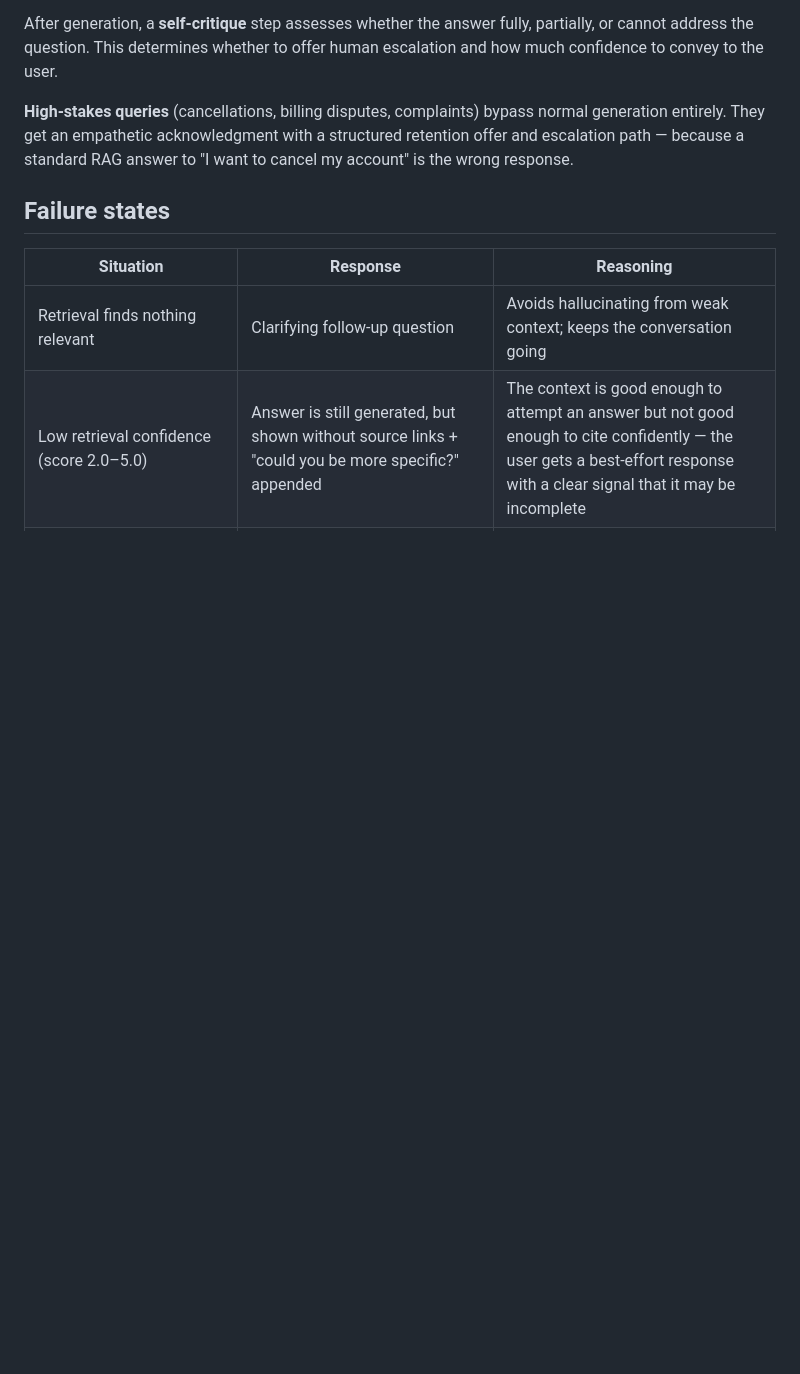
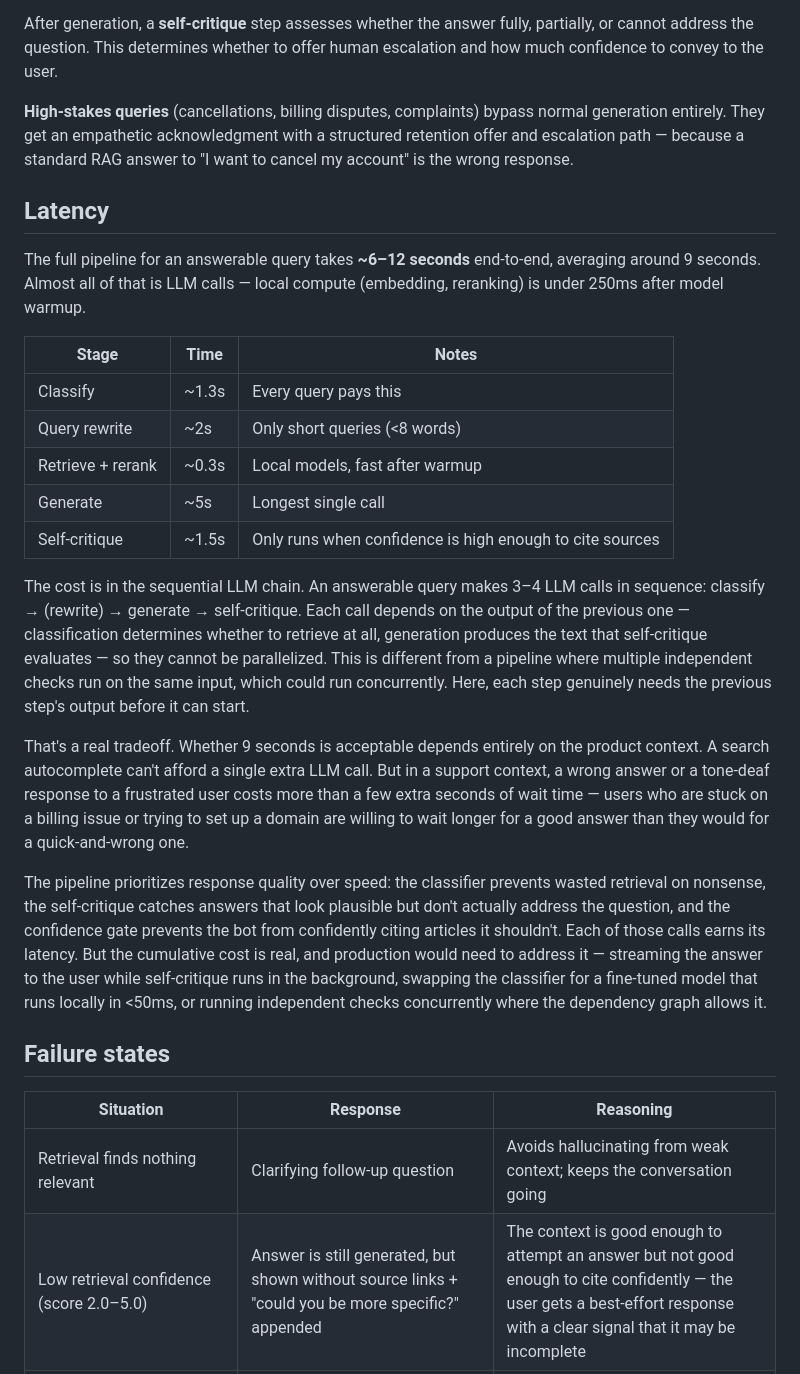
Before and after one commit to alfredpersson/rag-support-assistant, a Markdown page: README.md, the part around one of its changes. Drawn GitHub-style; blank space fills up the shorter version.

Commit message:
Improve readme and att latency section

```diff
--- a/README.md
+++ b/README.md
@@ -23,6 +30,24 @@ For queries that go through retrieval, the pipeline applies two confidence gates
 After generation, a **self-critique** step assesses whether the answer fully, partially, or cannot address the question. This determines whether to offer human escalation and how much confidence to convey to the user.
 
 **High-stakes queries** (cancellations, billing disputes, complaints) bypass normal generation entirely. They get an empathetic acknowledgment with a structured retention offer and escalation path — because a standard RAG answer to "I want to cancel my account" is the wrong response.
+
+## Latency
+
+The full pipeline for an answerable query takes **~6–12 seconds** end-to-end, averaging around 9 seconds. Almost all of that is LLM calls — local compute (embedding, reranking) is under 250ms after model warmup.
+
+| Stage | Time | Notes |
+|---|---|---|
+| Classify | ~1.3s | Every query pays this |
+| Query rewrite | ~2s | Only short queries (<8 words) |
+| Retrieve + rerank | ~0.3s | Local models, fast after warmup |
+| Generate | ~5s | Longest single call |
+| Self-critique | ~1.5s | Only runs when confidence is high enough to cite sources |
+
+The cost is in the sequential LLM chain. An answerable query makes 3–4 LLM calls in sequence: classify → (rewrite) → generate → self-critique. Each call depends on the output of the previous one — classification determines whether to retrieve at all, generation produces the text that self-critique evaluates — so they cannot be parallelized. This is different from a pipeline where multiple independent checks run on the same input, which could run concurrently. Here, each step genuinely needs the previous step's output before it can start.
+
+That's a real tradeoff. Whether 9 seconds is acceptable depends entirely on the product context. A search autocomplete can't afford a single extra LLM call. But in a support context, a wrong answer or a tone-deaf response to a frustrated user costs more than a few extra seconds of wait time — users who are stuck on a billing issue or trying to set up a domain are willing to wait longer for a good answer than they would for a quick-and-wrong one.
+
+The pipeline prioritizes response quality over speed: the classifier prevents wasted retrieval on nonsense, the self-critique catches answers that look plausible but don't actually address the question, and the confidence gate prevents the bot from confidently citing articles it shouldn't. Each of those calls earns its latency. But the cumulative cost is real, and production would need to address it — streaming the answer to the user while self-critique runs in the background, swapping the classifier for a fine-tuned model that runs locally in <50ms, or running independent checks concurrently where the dependency graph allows it.
 
 ## Failure states
 
```
Also changed, not shown: other parts of README.md (+13 -6 lines).
